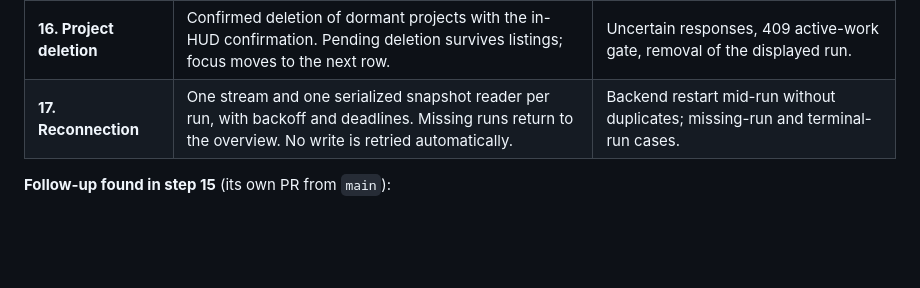
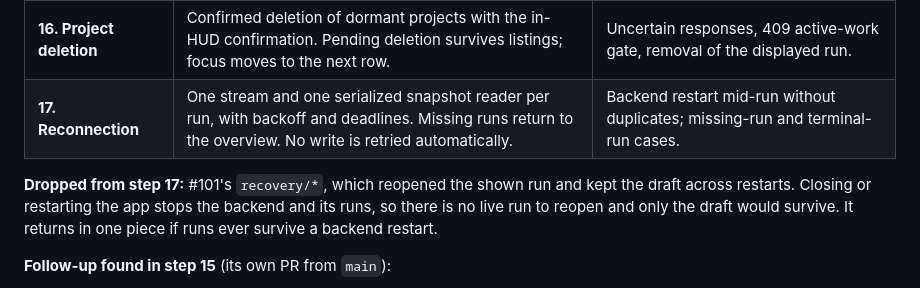
Before and after one commit to Tachion-Oy/robozium, a Markdown page: docs/plans/desktop-roadmap.md, the part around the change. Rendered like a GitHub page; blank space fills up the shorter version.

Commit message:
Drop run recovery from the desktop roadmap
Closing or restarting the app stops the backend and its runs, so reopening
the shown run has nothing to reopen; only the draft would survive.

Co-Authored-By: Claude Opus 5.5 <noreply@anthropic.com>

```diff
--- a/docs/plans/desktop-roadmap.md
+++ b/docs/plans/desktop-roadmap.md
@@ -171,6 +171,11 @@ review in one go (84 files, +5.3k lines) and was written against the old
 | **16. Project deletion** | Confirmed deletion of dormant projects with the in-HUD confirmation. Pending deletion survives listings; focus moves to the next row. | Uncertain responses, 409 active-work gate, removal of the displayed run. |
 | **17. Reconnection** | One stream and one serialized snapshot reader per run, with backoff and deadlines. Missing runs return to the overview. No write is retried automatically. | Backend restart mid-run without duplicates; missing-run and terminal-run cases. |
 
+**Dropped from step 17:** #101's `recovery/*`, which reopened the shown run and
+kept the draft across restarts. Closing or restarting the app stops the backend
+and its runs, so there is no live run to reopen and only the draft would
+survive. It returns in one piece if runs ever survive a backend restart.
+
 **Follow-up found in step 15** (its own PR from `main`):
 
 - **Prompts on the stream.** The agent's prompt message arrives over SSE, but
```
